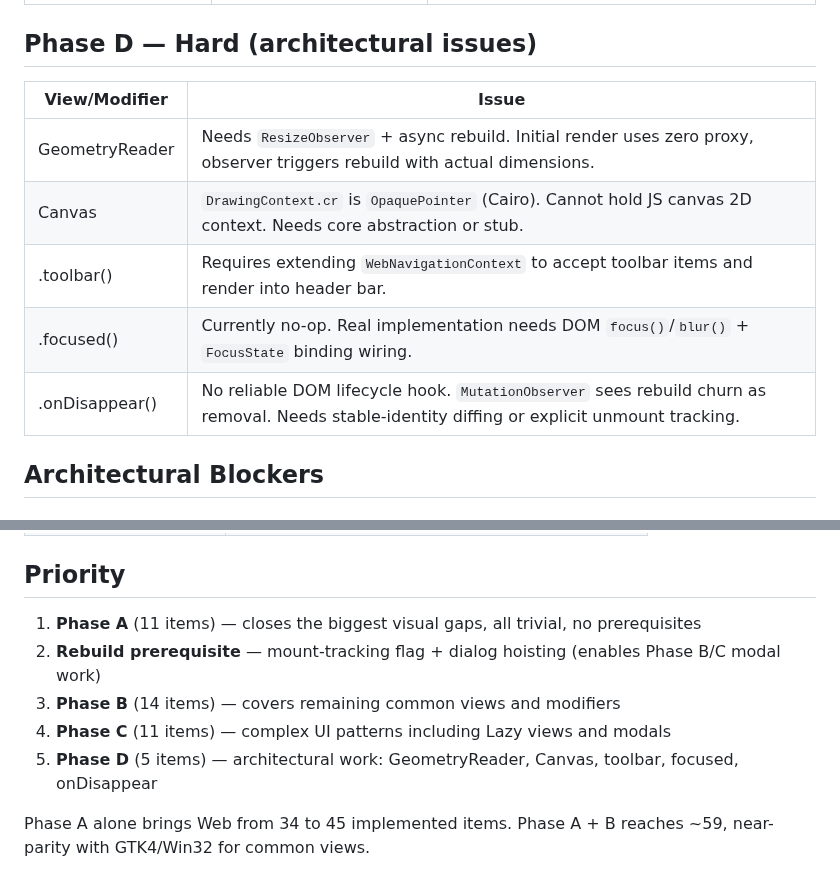
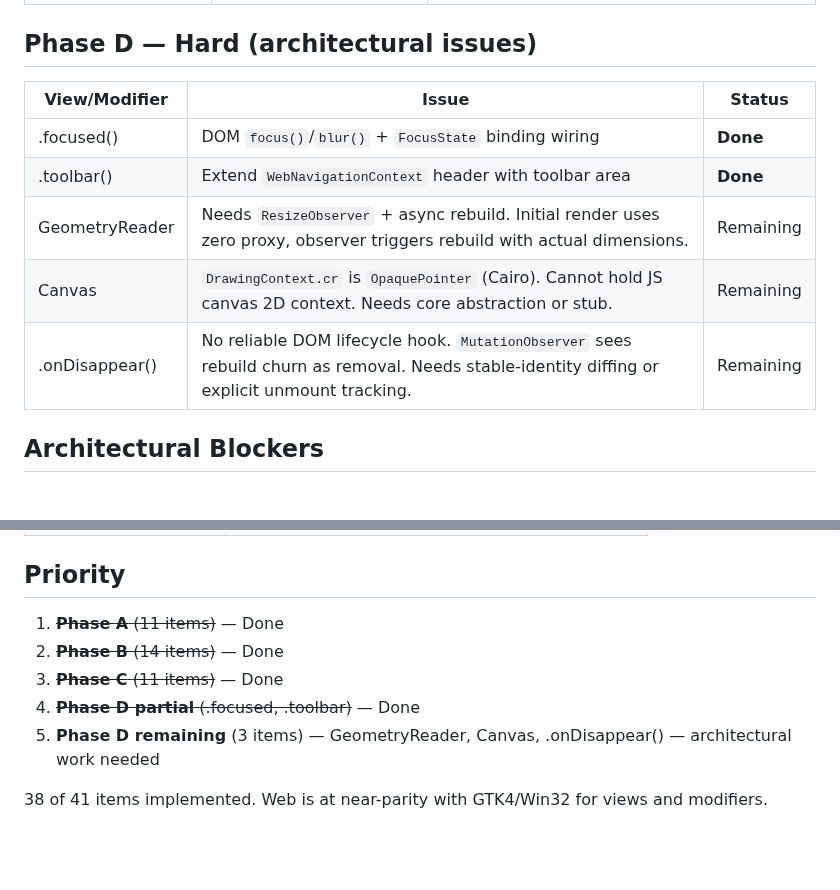
Before and after one commit to codelynx/SwiftOpenUI, a Markdown page: docs/plans/web-parity-plan.md, 2 parts joined by grey strips. Drawn GitHub-style; blank space fills up the shorter version.

Commit message:
Update web parity plan: mark .focused() and .toolbar() as done
38 of 41 items complete. 3 remaining: GeometryReader, Canvas,
.onDisappear() (all need architectural work).

Co-Authored-By: Claude Opus 4.6 (1M context) <noreply@anthropic.com>

```diff
--- a/docs/plans/web-parity-plan.md
+++ b/docs/plans/web-parity-plan.md
@@ -89,13 +89,13 @@ Requires dialog hoisting prerequisite for .sheet() and .alert().
 
 ## Phase D — Hard (architectural issues)
 
-| View/Modifier | Issue |
-|---|---|
-| GeometryReader | Needs `ResizeObserver` + async rebuild. Initial render uses zero proxy, observer triggers rebuild with actual dimensions. |
-| Canvas | `DrawingContext.cr` is `OpaquePointer` (Cairo). Cannot hold JS canvas 2D context. Needs core abstraction or stub. |
-| .toolbar() | Requires extending `WebNavigationContext` to accept toolbar items and render into header bar. |
-| .focused() | Currently no-op. Real implementation needs DOM `focus()`/`blur()` + `FocusState` binding wiring. |
-| .onDisappear() | No reliable DOM lifecycle hook. `MutationObserver` sees rebuild churn as removal. Needs stable-identity diffing or explicit unmount tracking. |
+| View/Modifier | Issue | Status |
+|---|---|---|
+| .focused() | DOM `focus()`/`blur()` + `FocusState` binding wiring | **Done** |
+| .toolbar() | Extend `WebNavigationContext` header with toolbar area | **Done** |
+| GeometryReader | Needs `ResizeObserver` + async rebuild. Initial render uses zero proxy, observer triggers rebuild with actual dimensions. | Remaining |
+| Canvas | `DrawingContext.cr` is `OpaquePointer` (Cairo). Cannot hold JS canvas 2D context. Needs core abstraction or stub. | Remaining |
+| .onDisappear() | No reliable DOM lifecycle hook. `MutationObserver` sees rebuild churn as removal. Needs stable-identity diffing or explicit unmount tracking. | Remaining |
 
 ## Architectural Blockers
 
@@ -135,10 +135,10 @@ These are in the GTK4/Win32 matrix but excluded from this plan due to low priori
 
 ## Priority
 
-1. **Phase A** (11 items) — closes the biggest visual gaps, all trivial, no prerequisites
-2. **Rebuild prerequisite** — mount-tracking flag + dialog hoisting (enables Phase B/C modal work)
-3. **Phase B** (14 items) — covers remaining common views and modifiers
-4. **Phase C** (11 items) — complex UI patterns including Lazy views and modals
-5. **Phase D** (5 items) — architectural work: GeometryReader, Canvas, toolbar, focused, onDisappear
+1. ~~**Phase A** (11 items)~~ — Done
+2. ~~**Phase B** (14 items)~~ — Done
+3. ~~**Phase C** (11 items)~~ — Done
+4. ~~**Phase D partial** (.focused, .toolbar)~~ — Done
+5. **Phase D remaining** (3 items) — GeometryReader, Canvas, .onDisappear() — architectural work needed
 
-Phase A alone brings Web from 34 to 45 implemented items. Phase A + B reaches ~59, near-parity with GTK4/Win32 for common views.
+38 of 41 items implemented. Web is at near-parity with GTK4/Win32 for views and modifiers.
```
